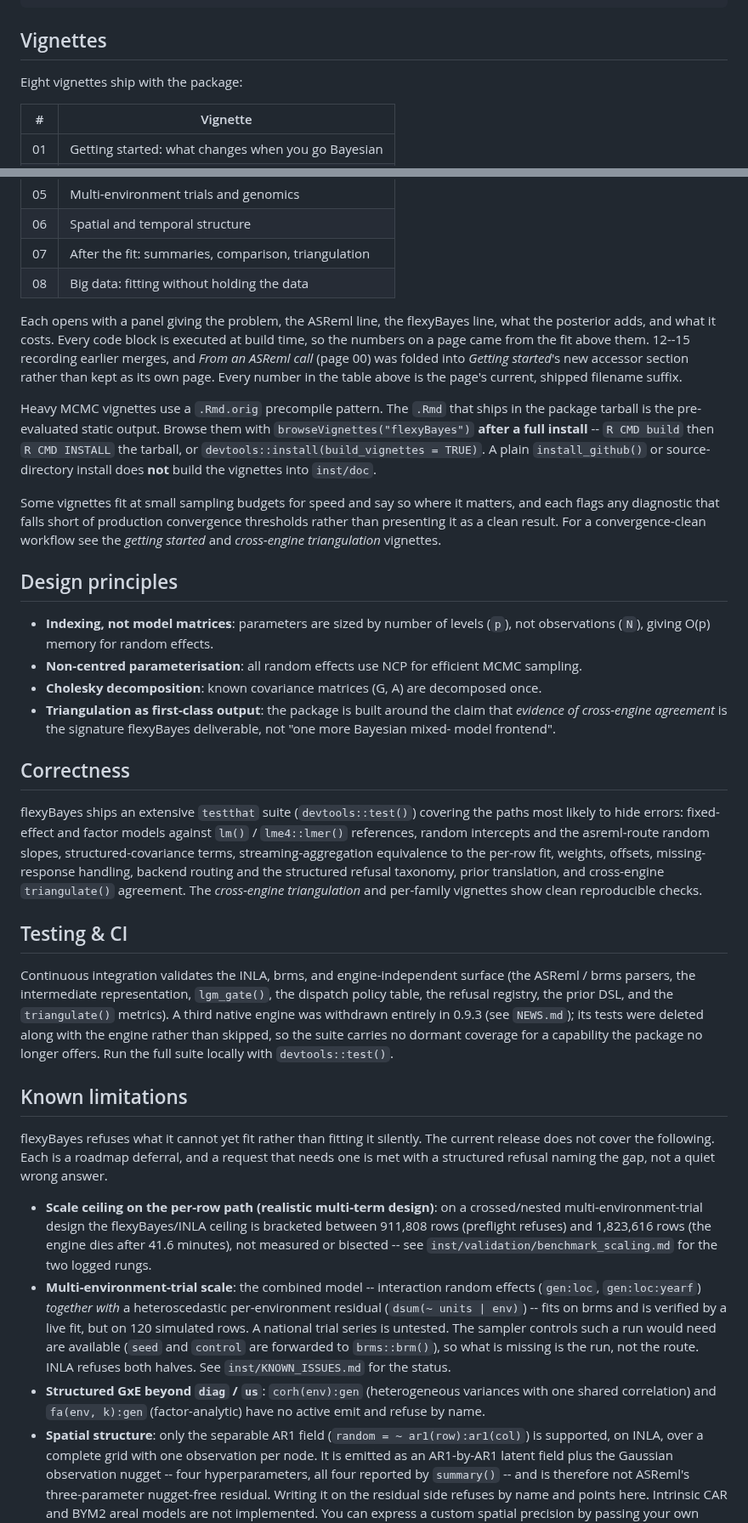
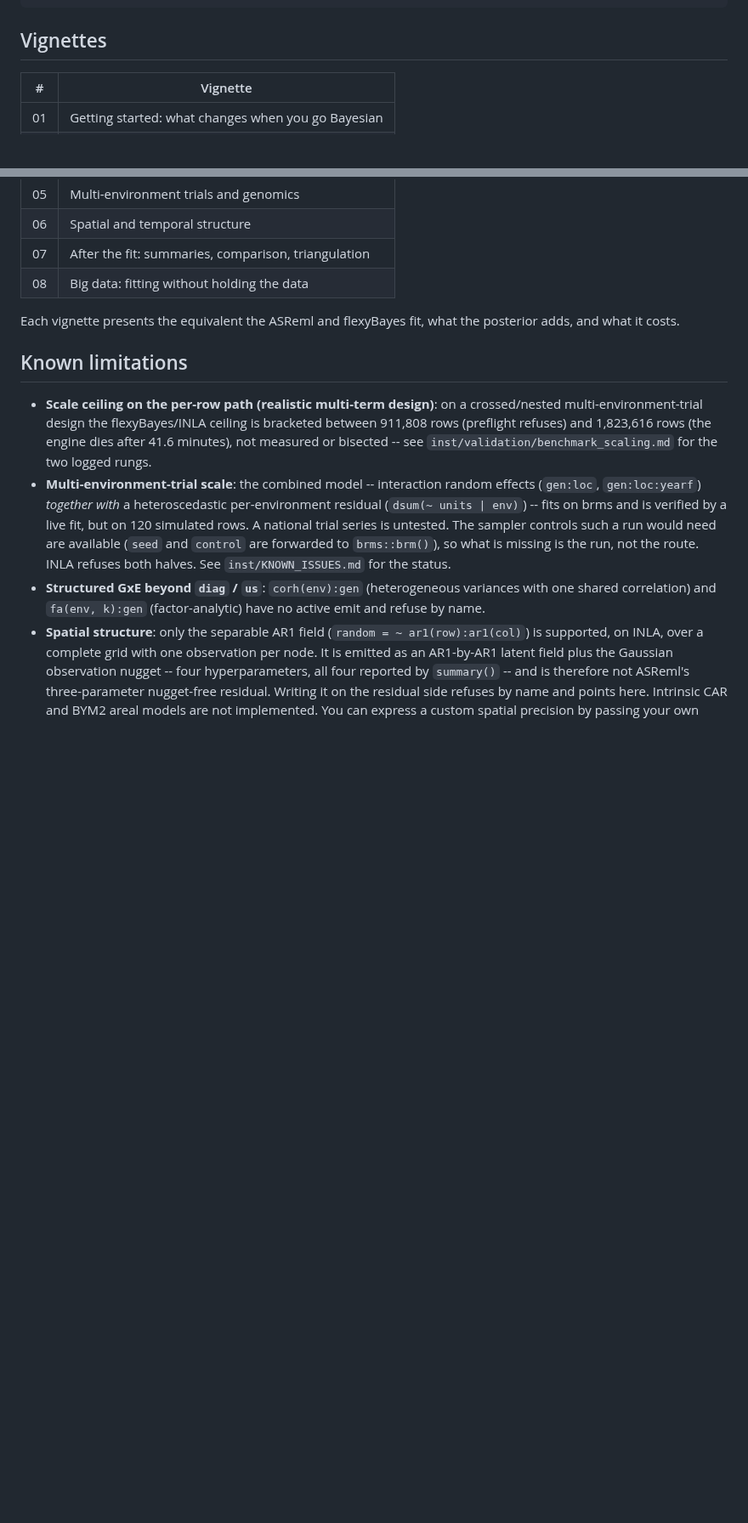
Before and after one commit to AAGI-AUS/flexyBayes, a Markdown page: README.md, 2 parts joined by grey strips. Shown at 85% size. Drawn GitHub-style; blank space fills up the shorter version.

Commit message:
remove stuff the user does not care about

```diff
--- a/README.md
+++ b/README.md
@@ -298,8 +298,6 @@ family = "gaussian" | "binomial" | "poisson" | "negative_binomial" |
 
 ## Vignettes
 
-Eight vignettes ship with the package:
-
 | \#  | Vignette                                            |
 |-----|-----------------------------------------------------|
 | 01  | Getting started: what changes when you go Bayesian  |
@@ -311,7 +309,9 @@ Eight vignettes ship with the package:
 | 07  | After the fit: summaries, comparison, triangulation |
 | 08  | Big data: fitting without holding the data          |
 
-Each opens with a panel giving the problem, the ASReml line, the flexyBayes line, what the posterior adds, and what it costs. Every code block is executed at build time, so the numbers on a page came from the fit above them. 12--15 recording earlier merges, and *From an ASReml call* (page 00) was folded into *Getting started*'s new accessor section rather than kept as its own page. Every number in the table above is the page's current, shipped filename suffix.
+Each vignette presents the equivalent the ASReml and flexyBayes fit, what the posterior adds, and what it costs.
+<!--
+Every code block is executed at build time, so the numbers on a page came from the fit above them. 12--15 recording earlier merges, and *From an ASReml call* (page 00) was folded into *Getting started*'s new accessor section rather than kept as its own page. Every number in the table above is the page's current, shipped filename suffix.
 
 Heavy MCMC vignettes use a `.Rmd.orig` precompile pattern. The `.Rmd` that ships in the package tarball is the pre-evaluated static output. Browse them with `browseVignettes("flexyBayes")` **after a full install** -- `R CMD build` then `R CMD INSTALL` the tarball, or `devtools::install(build_vignettes = TRUE)`. A plain `install_github()` or source-directory install does **not** build the vignettes into `inst/doc`.
 
@@ -331,10 +331,9 @@ flexyBayes ships an extensive `testthat` suite (`devtools::test()`) covering the
 ## Testing & CI
 
 Continuous integration validates the INLA, brms, and engine-independent surface (the ASReml / brms parsers, the intermediate representation, `lgm_gate()`, the dispatch policy table, the refusal registry, the prior DSL, and the `triangulate()` metrics). A third native engine was withdrawn entirely in 0.9.3 (see `NEWS.md`); its tests were deleted along with the engine rather than skipped, so the suite carries no dormant coverage for a capability the package no longer offers. Run the full suite locally with `devtools::test()`.
+-->
 
 ## Known limitations
-
-flexyBayes refuses what it cannot yet fit rather than fitting it silently. The current release does not cover the following. Each is a roadmap deferral, and a request that needs one is met with a structured refusal naming the gap, not a quiet wrong answer.
 
 - **Scale ceiling on the per-row path (realistic multi-term design)**: on a crossed/nested multi-environment-trial design the flexyBayes/INLA ceiling is bracketed between 911,808 rows (preflight refuses) and 1,823,616 rows (the engine dies after 41.6 minutes), not measured or bisected -- see `inst/validation/benchmark_scaling.md` for the two logged rungs.
 - **Multi-environment-trial scale**: the combined model -- interaction random effects (`gen:loc`, `gen:loc:yearf`) *together with* a heteroscedastic per-environment residual (`dsum(~ units | env)`) -- fits on brms and is verified by a live fit, but on 120 simulated rows. A national trial series is untested. The sampler controls such a run would need are available (`seed` and `control` are forwarded to `brms::brm()`), so what is missing is the run, not the route. INLA refuses both halves. See `inst/KNOWN_ISSUES.md` for the status.
```
